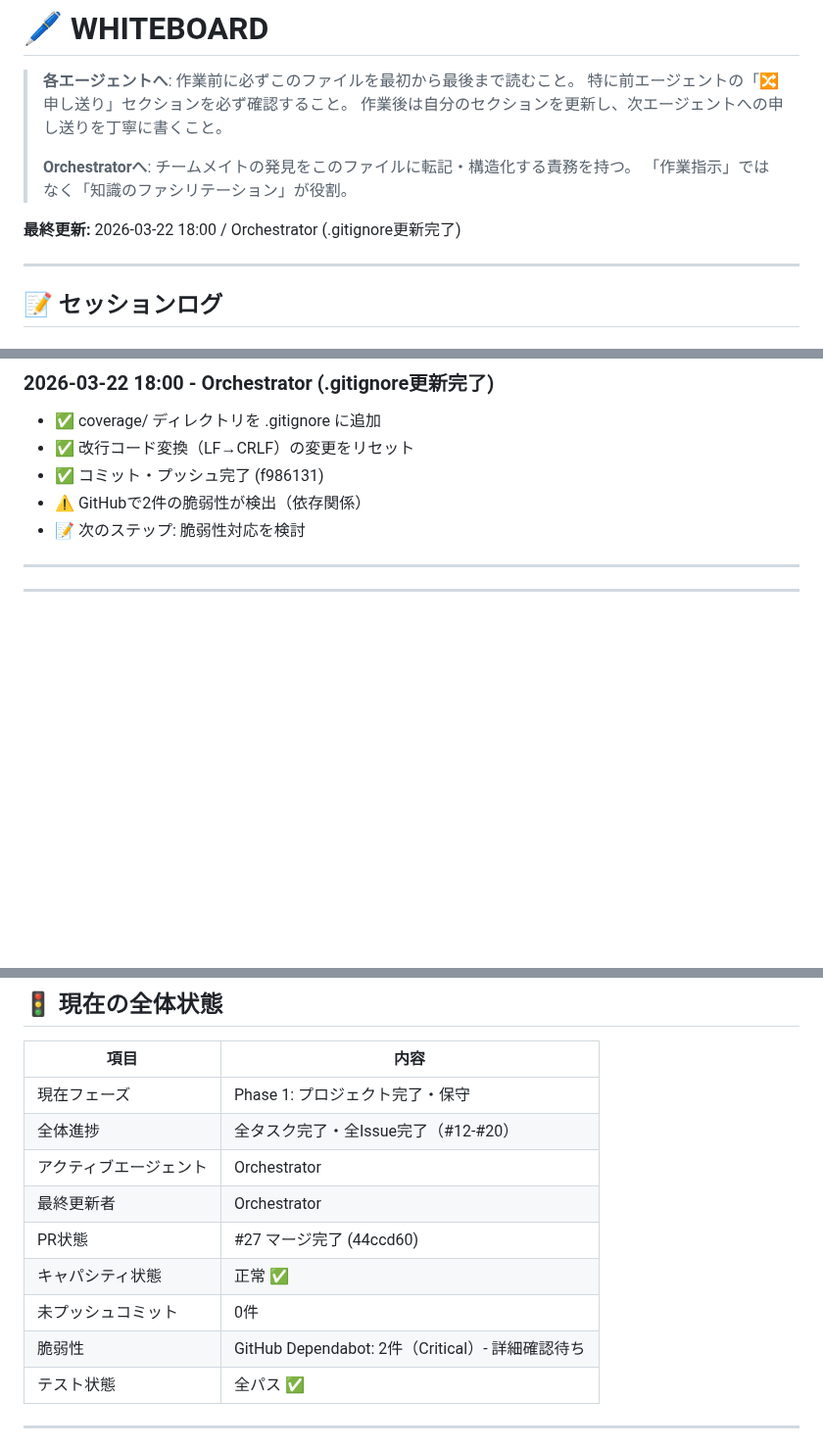
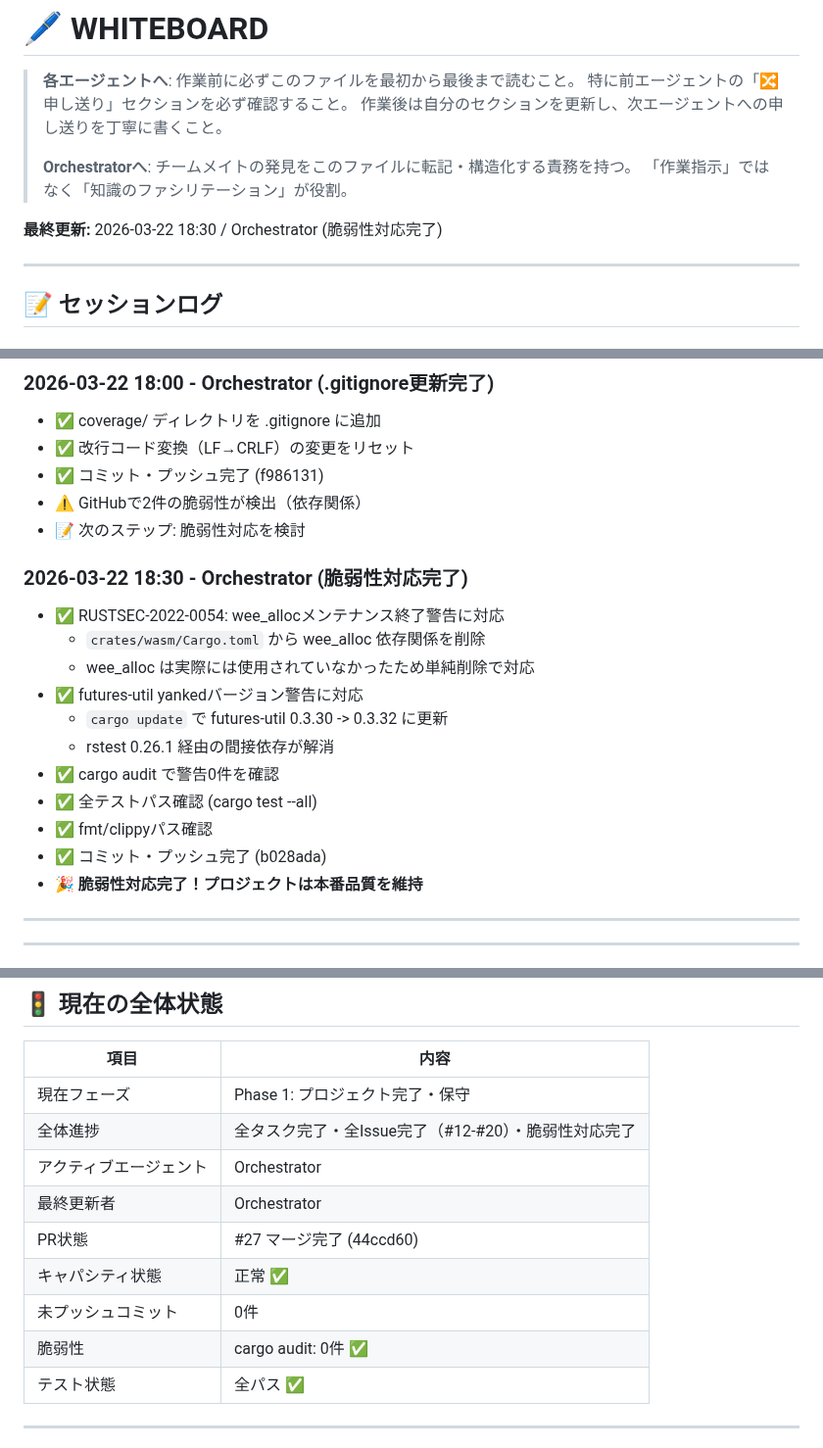
Before and after one commit to Protom512/tsqlremaker, a Markdown page: WHITEBOARD.md, 3 parts joined by grey strips. Shown at 98% size. Rendered like a GitHub page; blank space fills up the shorter version.

Commit message:
docs(whiteboard): update session log and project status
Add vulnerability fix completion entry and update current status.

- RUSTSEC-2022-0054: wee_alloc removed
- futures-util yanked version resolved
- cargo audit: 0 warnings

Co-Authored-By: glm 4.7 <noreply@zhipuai.cn>

```diff
--- a/WHITEBOARD.md
+++ b/WHITEBOARD.md
@@ -7,7 +7,7 @@
 > **Orchestratorへ**: チームメイトの発見をこのファイルに転記・構造化する責務を持つ。
 > 「作業指示」ではなく「知識のファシリテーション」が役割。
 
-**最終更新:** 2026-03-22 18:00 / Orchestrator (.gitignore更新完了)
+**最終更新:** 2026-03-22 18:30 / Orchestrator (脆弱性対応完了)
 
 ---
 
@@ -199,6 +199,19 @@
 - ⚠️ GitHubで2件の脆弱性が検出（依存関係）
 - 📝 次のステップ: 脆弱性対応を検討
 
+### 2026-03-22 18:30 - Orchestrator (脆弱性対応完了)
+- ✅ RUSTSEC-2022-0054: wee_allocメンテナンス終了警告に対応
+  - `crates/wasm/Cargo.toml` から wee_alloc 依存関係を削除
+  - wee_alloc は実際には使用されていなかったため単純削除で対応
+- ✅ futures-util yankedバージョン警告に対応
+  - `cargo update` で futures-util 0.3.30 -> 0.3.32 に更新
+  - rstest 0.26.1 経由の間接依存が解消
+- ✅ cargo audit で警告0件を確認
+- ✅ 全テストパス確認 (cargo test --all)
+- ✅ fmt/clippyパス確認
+- ✅ コミット・プッシュ完了 (b028ada)
+- 🎉 **脆弱性対応完了！プロジェクトは本番品質を維持**
+
 ---
 
 ---
@@ -245,13 +258,13 @@ Investigator ──→ 調査結果・申し送り ──→ Designer
 | 項目 | 内容 |
 |------|------|
 | 現在フェーズ | Phase 1: プロジェクト完了・保守 |
-| 全体進捗 | 全タスク完了・全Issue完了（#12-#20） |
+| 全体進捗 | 全タスク完了・全Issue完了（#12-#20）・脆弱性対応完了 |
 | アクティブエージェント | Orchestrator |
 | 最終更新者 | Orchestrator |
 | PR状態 | #27 マージ完了 (44ccd60) |
 | キャパシティ状態 | 正常 ✅ |
 | 未プッシュコミット | 0件 |
-| 脆弱性 | GitHub Dependabot: 2件（Critical）- 詳細確認待ち |
+| 脆弱性 | cargo audit: 0件 ✅ |
 | テスト状態 | 全パス ✅ |
 
 ---
```
